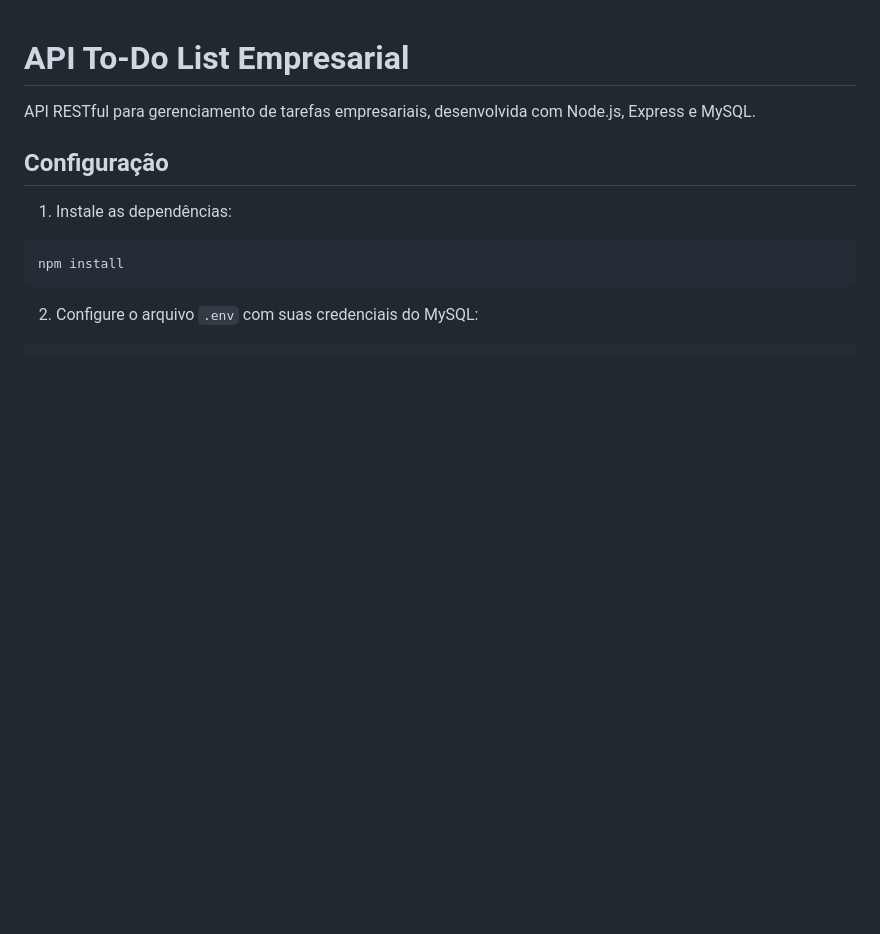
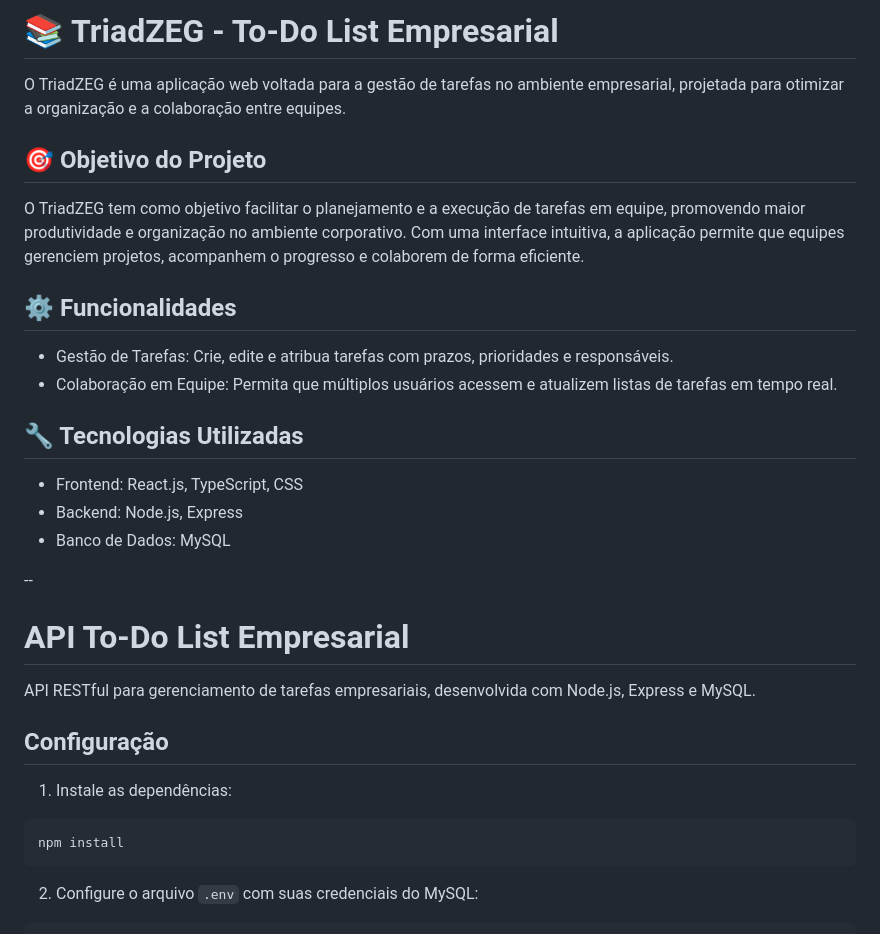
Before and after one commit to EmillySoriano/To-Do_List__Empresarial, a Markdown page: README.md, the part around the change printed below. GitHub-like rendering; blank space fills up the shorter version.

```diff
--- a/README.md
+++ b/README.md
@@ -1,3 +1,20 @@
+# 📚 TriadZEG - To-Do List Empresarial
+O TriadZEG é uma aplicação web voltada para a gestão de tarefas no ambiente empresarial, projetada para otimizar a organização e a colaboração entre equipes.
+
+## 🎯 Objetivo do Projeto
+O TriadZEG tem como objetivo facilitar o planejamento e a execução de tarefas em equipe, promovendo maior produtividade e organização no ambiente corporativo. Com uma interface intuitiva, a aplicação permite que equipes gerenciem projetos, acompanhem o progresso e colaborem de forma eficiente.
+
+## ⚙️ Funcionalidades
+* Gestão de Tarefas: Crie, edite e atribua tarefas com prazos, prioridades e responsáveis.
+* Colaboração em Equipe: Permita que múltiplos usuários acessem e atualizem listas de tarefas em tempo real.
+
+## 🔧 Tecnologias Utilizadas
+* Frontend: React.js, TypeScript, CSS
+* Backend: Node.js, Express
+* Banco de Dados: MySQL
+
+--
+
 # API To-Do List Empresarial
 
 API RESTful para gerenciamento de tarefas empresariais, desenvolvida com Node.js, Express e MySQL.
```
Also changed, not shown: other parts of README.md (+19 -19 lines).
